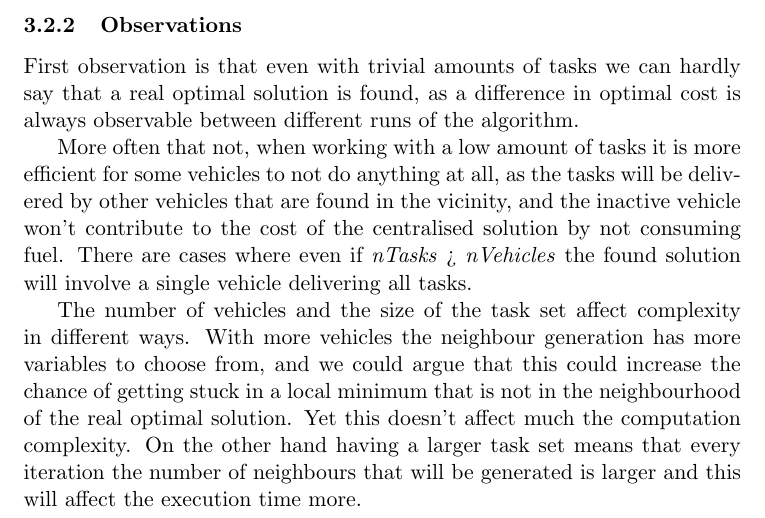
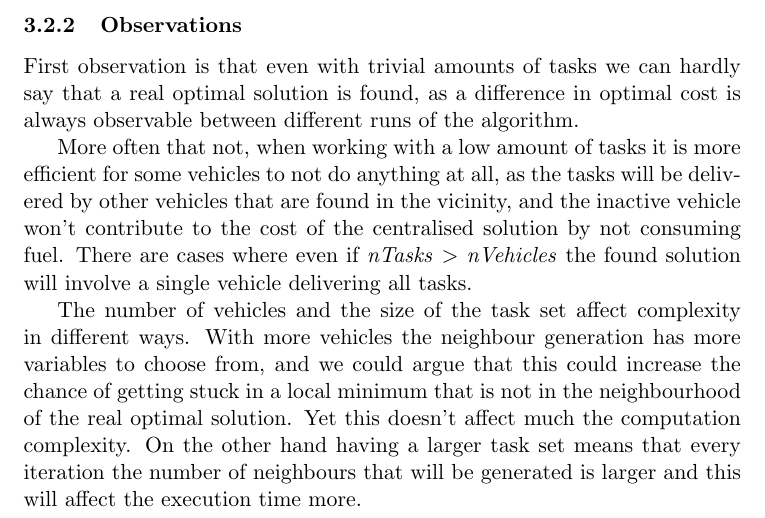
Before and after one commit to tuvior/intelligent-agents, a LaTeX document (centralized/doc/report_centralized.tex): part of page 4 of 4, cut so that both start at the same text. Compiled offline with pdfLaTeX.

Commit message:
final submission

```diff
--- a/centralized/report_centralized.tex
+++ b/centralized/doc/report_centralized.tex
@@ -103,7 +103,7 @@ Experiments were performed on the England topology, with tasks ranging from 1 to
 
 First observation is that even with trivial amounts of tasks we can hardly say that a real optimal solution is found, as a difference in optimal cost is always observable between different runs of the algorithm.
 
-More often that not, when working with a low amount of tasks it is more efficient for some vehicles to not do anything at all, as the tasks will be delivered by other vehicles that are found in the vicinity, and the inactive vehicle won't contribute to the cost of the centralised solution by not consuming fuel. There are cases where even if \textit{nTasks} > \textit{nVehicles} the found solution will involve a single vehicle delivering all tasks.
+More often that not, when working with a low amount of tasks it is more efficient for some vehicles to not do anything at all, as the tasks will be delivered by other vehicles that are found in the vicinity, and the inactive vehicle won't contribute to the cost of the centralised solution by not consuming fuel. There are cases where even if \textit{nTasks} $>$ \textit{nVehicles} the found solution will involve a single vehicle delivering all tasks.
 
 The number of vehicles and the size of the task set affect complexity in different ways. With more vehicles the neighbour generation has more variables to choose from, and we could argue that this could increase the chance of getting stuck in a local minimum that is not in the neighbourhood of the real optimal solution. Yet this doesn't affect much the computation complexity. On the other hand having a larger task set means that every iteration the number of neighbours that will be generated is larger and this will affect the execution time more.
 
```
